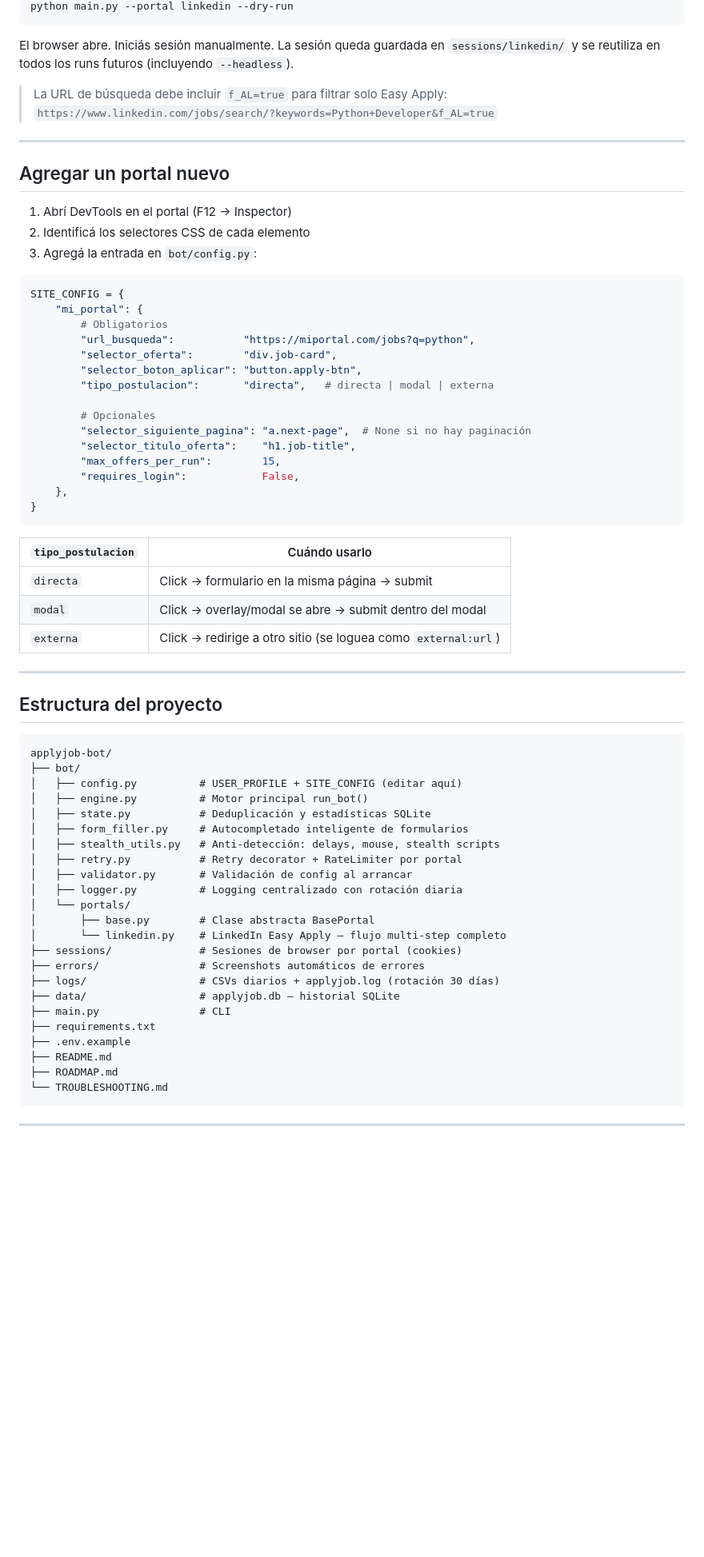
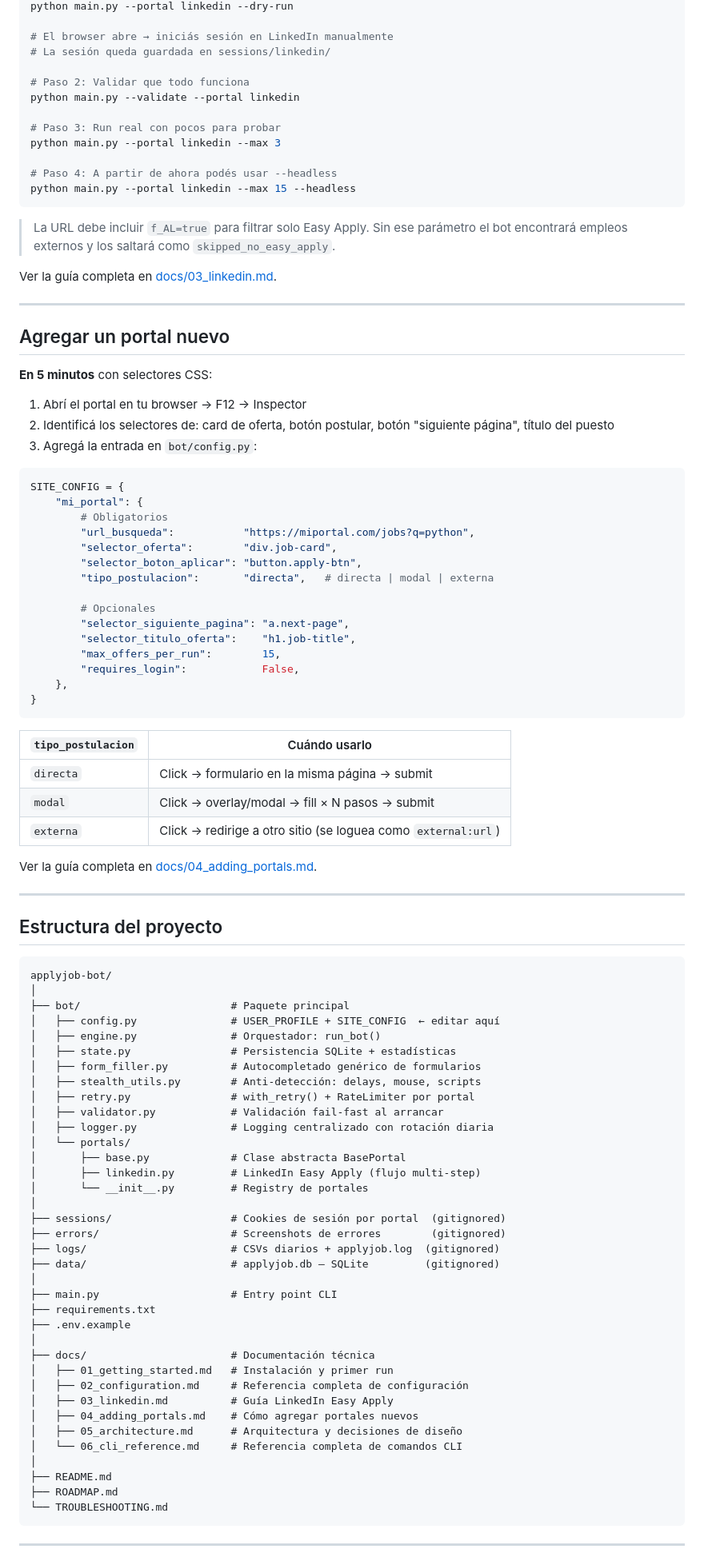
Before and after one commit to Ztebanromo/applyjob-bot, a Markdown page: README.md, the part around one of its changes. Shown at 80% size. Rendered like a GitHub page; blank space fills up the shorter version.

````diff
--- a/README.md
+++ b/README.md
@@ -115,17 +144,31 @@ LinkedIn requiere sesión activa. El **primer run** debe hacerse **sin `--headle
 python main.py --portal linkedin --dry-run
+
+# El browser abre → iniciás sesión en LinkedIn manualmente
+# La sesión queda guardada en sessions/linkedin/
+
+# Paso 2: Validar que todo funciona
+python main.py --validate --portal linkedin
+
+# Paso 3: Run real con pocos para probar
+python main.py --portal linkedin --max 3
+
+# Paso 4: A partir de ahora podés usar --headless
+python main.py --portal linkedin --max 15 --headless
 ```
 
-El browser abre. Iniciás sesión manualmente. La sesión queda guardada en `sessions/linkedin/` y se reutiliza en todos los runs futuros (incluyendo `--headless`).
+> La URL debe incluir `f_AL=true` para filtrar solo Easy Apply.
+> Sin ese parámetro el bot encontrará empleos externos y los saltará como `skipped_no_easy_apply`.
 
-> La URL de búsqueda debe incluir `f_AL=true` para filtrar solo Easy Apply:
-> `https://www.linkedin.com/jobs/search/?keywords=Python+Developer&f_AL=true`
+Ver la guía completa en [docs/03_linkedin.md](docs/03_linkedin.md).
 
 ---
 
 ## Agregar un portal nuevo
 
-1. Abrí DevTools en el portal (F12 → Inspector)
-2. Identificá los selectores CSS de cada elemento
+**En 5 minutos** con selectores CSS:
+
+1. Abrí el portal en tu browser → F12 → Inspector
+2. Identificá los selectores de: card de oferta, botón postular, botón "siguiente página", título del puesto
 3. Agregá la entrada en `bot/config.py`:
 
 ```python
@@ -138,7 +181,7 @@ SITE_CONFIG = {
         "tipo_postulacion":       "directa",   # directa | modal | externa
 
         # Opcionales
-        "selector_siguiente_pagina": "a.next-page",  # None si no hay paginación
+        "selector_siguiente_pagina": "a.next-page",
         "selector_titulo_oferta":    "h1.job-title",
         "max_offers_per_run":        15,
         "requires_login":            False,
@@ -149,8 +192,10 @@ SITE_CONFIG = {
 | `tipo_postulacion` | Cuándo usarlo |
 |---|---|
 | `directa` | Click → formulario en la misma página → submit |
-| `modal` | Click → overlay/modal se abre → submit dentro del modal |
+| `modal` | Click → overlay/modal → fill × N pasos → submit |
 | `externa` | Click → redirige a otro sitio (se loguea como `external:url`) |
+
+Ver la guía completa en [docs/04_adding_portals.md](docs/04_adding_portals.md).
 
 ---
 
@@ -158,25 +203,38 @@ SITE_CONFIG = {
 
 ```
 applyjob-bot/
-├── bot/
-│   ├── config.py          # USER_PROFILE + SITE_CONFIG (editar aquí)
-│   ├── engine.py          # Motor principal run_bot()
-│   ├── state.py           # Deduplicación y estadísticas SQLite
-│   ├── form_filler.py     # Autocompletado inteligente de formularios
-│   ├── stealth_utils.py   # Anti-detección: delays, mouse, stealth scripts
-│   ├── retry.py           # Retry decorator + RateLimiter por portal
-│   ├── validator.py       # Validación de config al arrancar
-│   ├── logger.py          # Logging centralizado con rotación diaria
+│
+├── bot/                        # Paquete principal
+│   ├── config.py               # USER_PROFILE + SITE_CONFIG  ← editar aquí
+│   ├── engine.py               # Orquestador: run_bot()
+│   ├── state.py                # Persistencia SQLite + estadísticas
+│   ├── form_filler.py          # Autocompletado genérico de formularios
+│   ├── stealth_utils.py        # Anti-detección: delays, mouse, scripts
+│   ├── retry.py                # with_retry() + RateLimiter por portal
+│   ├── validator.py            # Validación fail-fast al arrancar
+│   ├── logger.py               # Logging centralizado con rotación diaria
 │   └── portals/
-│       ├── base.py        # Clase abstracta BasePortal
-│       └── linkedin.py    # LinkedIn Easy Apply — flujo multi-step completo
-├── sessions/              # Sesiones de browser por portal (cookies)
-├── errors/                # Screenshots automáticos de errores
-├── logs/                  # CSVs diarios + applyjob.log (rotación 30 días)
-├── data/                  # applyjob.db — historial SQLite
-├── main.py                # CLI
+│       ├── base.py             # Clase abstracta BasePortal
+│       ├── linkedin.py         # LinkedIn Easy Apply (flujo multi-step)
+│       └── __init__.py         # Registry de portales
+│
+├── sessions/                   # Cookies de sesión por portal  (gitignored)
+├── errors/                     # Screenshots de errores        (gitignored)
+├── logs/                       # CSVs diarios + applyjob.log  (gitignored)
+├── data/                       # applyjob.db — SQLite         (gitignored)
+│
+├── main.py                     # Entry point CLI
 ├── requirements.txt
 ├── .env.example
+│
+├── docs/                       # Documentación técnica
+│   ├── 01_getting_started.md   # Instalación y primer run
+│   ├── 02_configuration.md     # Referencia completa de configuración
+│   ├── 03_linkedin.md          # Guía LinkedIn Easy Apply
+│   ├── 04_adding_portals.md    # Cómo agregar portales nuevos
+│   ├── 05_architecture.md      # Arquitectura y decisiones de diseño
+│   └── 06_cli_reference.md     # Referencia completa de comandos CLI
+│
 ├── README.md
 ├── ROADMAP.md
 └── TROUBLESHOOTING.md
````
Also changed, not shown: other parts of README.md (+110 -59 lines).
